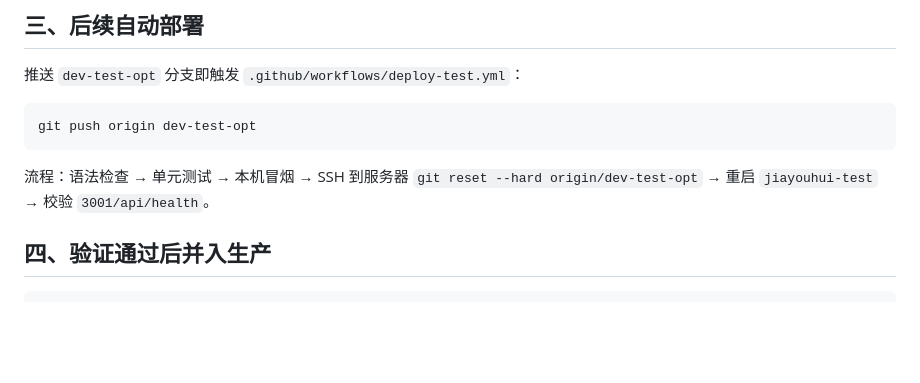
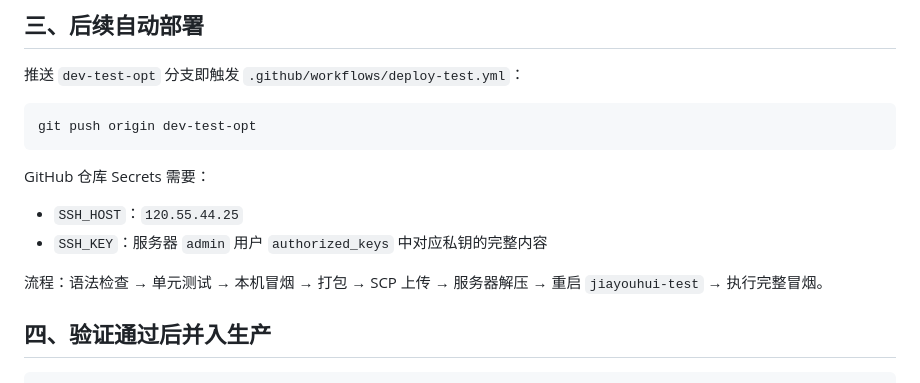
Before and after one commit to ZIPzP/jiayouhui, a Markdown page: deploy/README-测试环境.md, the part around the change. Rendered like a GitHub page; blank space fills up the shorter version.

Commit message:
docs: document verified deployment access

````diff
--- a/deploy/README-测试环境.md
+++ b/deploy/README-测试环境.md
@@ -61,7 +61,12 @@ DNS 加一条 A 记录（如 `test.familytravelhublz.top` → 120.55.44.25），
 git push origin dev-test-opt
 ```
 
-流程：语法检查 → 单元测试 → 本机冒烟 → SSH 到服务器 `git reset --hard origin/dev-test-opt` → 重启 `jiayouhui-test` → 校验 `3001/api/health`。
+GitHub 仓库 Secrets 需要：
+
+- `SSH_HOST`：`120.55.44.25`
+- `SSH_KEY`：服务器 `admin` 用户 `authorized_keys` 中对应私钥的完整内容
+
+流程：语法检查 → 单元测试 → 本机冒烟 → 打包 → SCP 上传 → 服务器解压 → 重启 `jiayouhui-test` → 执行完整冒烟。
 
 ## 四、验证通过后并入生产
 
````
Also changed, not shown: DEPLOY.md (+1 -1 lines).
